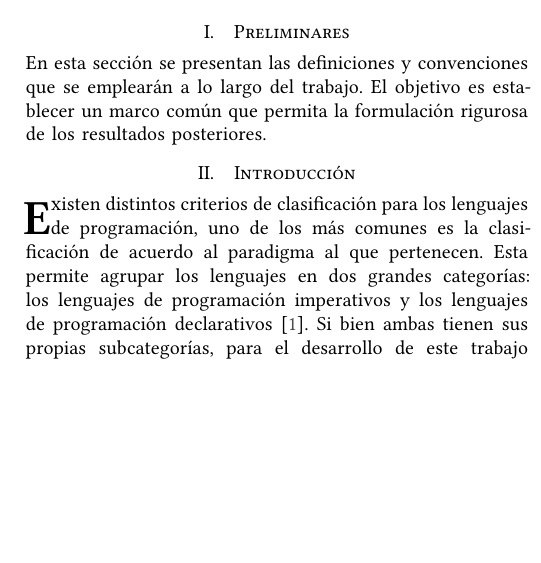
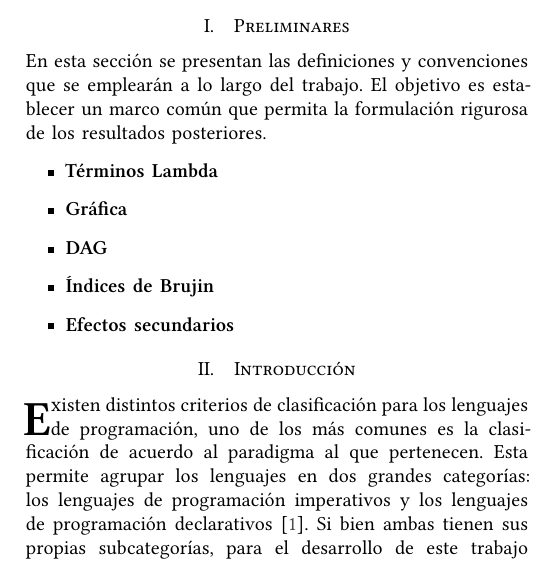
Before and after one commit to srp-mx/lenguajes-funcionales-modernos, a LaTeX paper (reporte/latex/main.tex, which reads reporte/latex/subs/preliminares.tex): part of one column of page 1 of 2, cut so that both start at the same text, the shorter picture padded with empty space. Compiled offline with XeLaTeX.

Commit message:
Agrega nuevos términos a preliminares.

```diff
--- a/reporte/latex/subs/preliminares.tex
+++ b/reporte/latex/subs/preliminares.tex
@@ -6,6 +6,11 @@
 En esta sección se presentan las definiciones y convenciones que se emplearán a
 lo largo del trabajo. El objetivo es establecer un marco común que permita la
 formulación rigurosa de los resultados posteriores.
-
-
+\begin{itemize}
+    \item \textbf{Términos Lambda}
+    \item \textbf{Gráfica}
+    \item \textbf{DAG}
+    \item \textbf{Índices de Brujin}
+    \item \textbf{Efectos secundarios}
+\end{itemize}
 \end{document}
```
